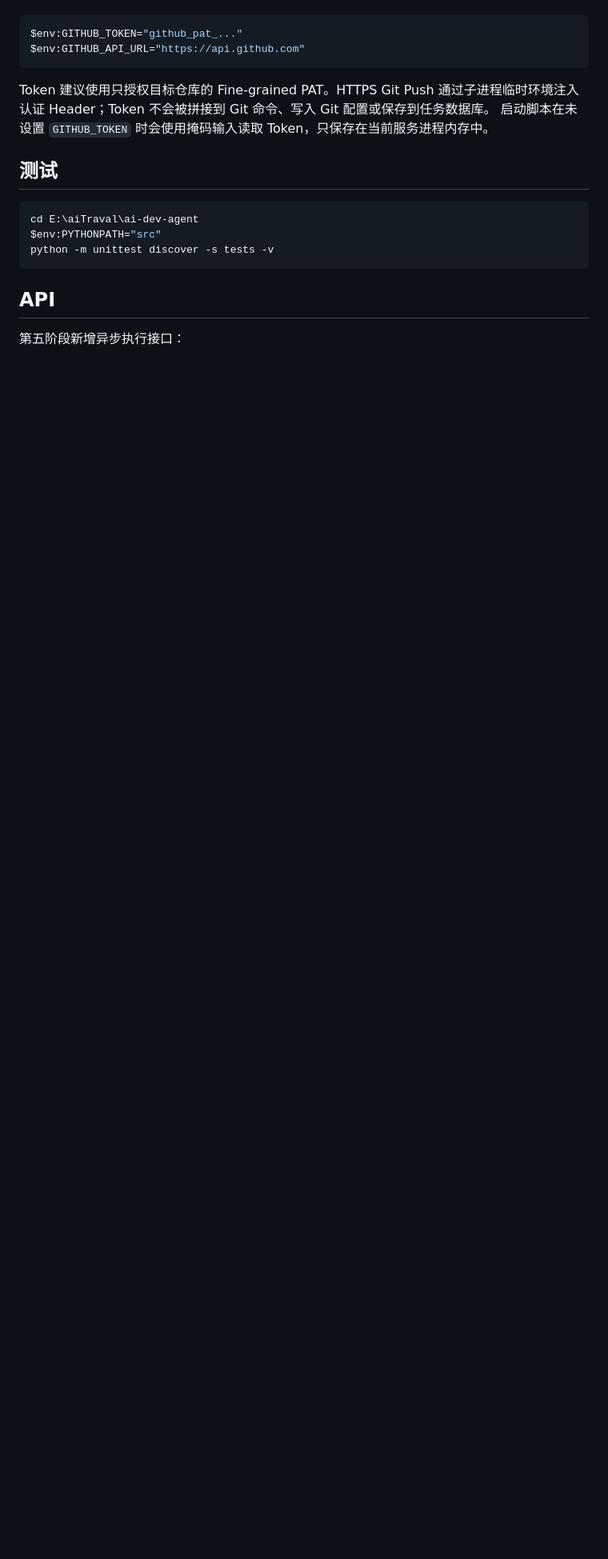
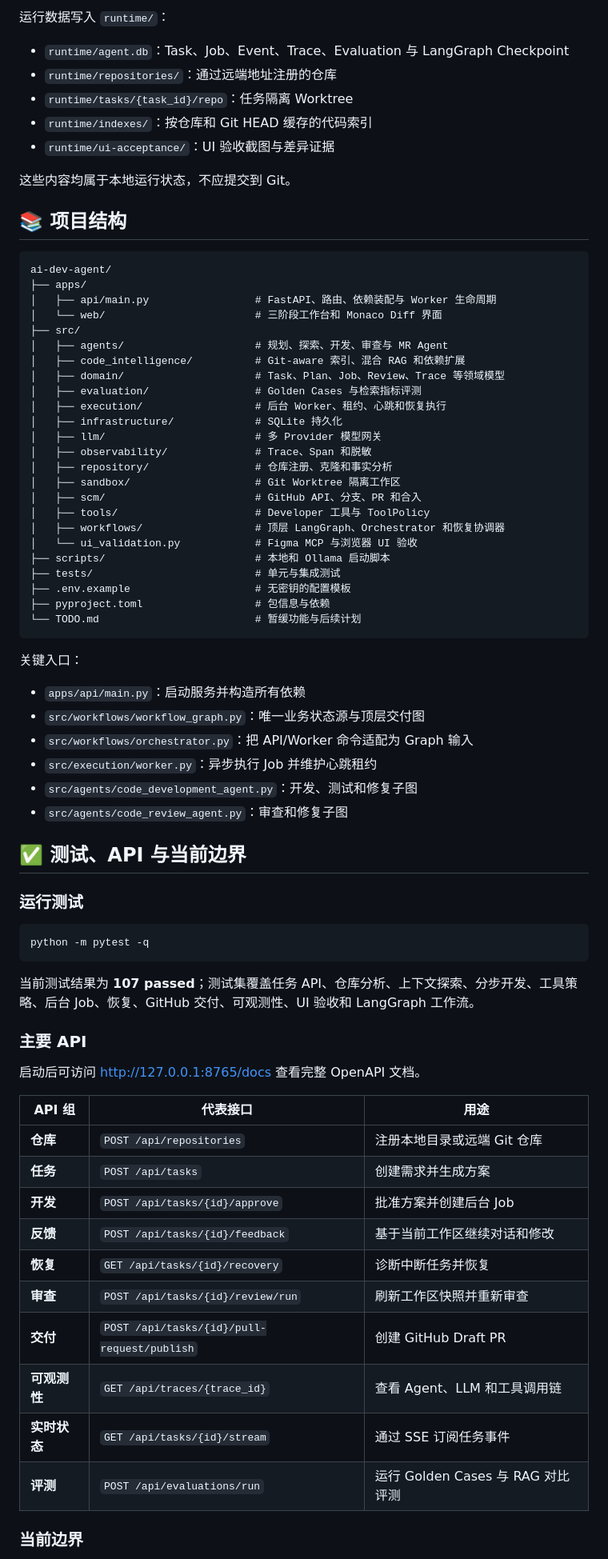
Before and after one commit to jeff-jayden/auto_dev_agent, a Markdown page: README.md, the part around one of its changes. Shown at 80% size. Drawn GitHub-style; blank space fills up the shorter version.

````diff
--- a/README.md
+++ b/README.md
@@ -151,21 +262,77 @@ GitHub API 配置：
+运行数据写入 `runtime/`：
+
+- `runtime/agent.db`：Task、Job、Event、Trace、Evaluation 与 LangGraph Checkpoint
+- `runtime/repositories/`：通过远端地址注册的仓库
+- `runtime/tasks/{task_id}/repo`：任务隔离 Worktree
+- `runtime/indexes/`：按仓库和 Git HEAD 缓存的代码索引
+- `runtime/ui-acceptance/`：UI 验收截图与差异证据
+
+这些内容均属于本地运行状态，不应提交到 Git。
+
+## 📚 项目结构
+
+```text
+ai-dev-agent/
+├── apps/
+│   ├── api/main.py                 # FastAPI、路由、依赖装配与 Worker 生命周期
+│   └── web/                        # 三阶段工作台和 Monaco Diff 界面
+├── src/
+│   ├── agents/                     # 规划、探索、开发、审查与 MR Agent
+│   ├── code_intelligence/          # Git-aware 索引、混合 RAG 和依赖扩展
+│   ├── domain/                     # Task、Plan、Job、Review、Trace 等领域模型
+│   ├── evaluation/                 # Golden Cases 与检索指标评测
+│   ├── execution/                  # 后台 Worker、租约、心跳和恢复执行
+│   ├── infrastructure/             # SQLite 持久化
+│   ├── llm/                        # 多 Provider 模型网关
+│   ├── observability/              # Trace、Span 和脱敏
+│   ├── repository/                 # 仓库注册、克隆和事实分析
+│   ├── sandbox/                    # Git Worktree 隔离工作区
+│   ├── scm/                        # GitHub API、分支、PR 和合入
+│   ├── tools/                      # Developer 工具与 ToolPolicy
+│   ├── workflows/                  # 顶层 LangGraph、Orchestrator 和恢复协调器
+│   └── ui_validation.py            # Figma MCP 与浏览器 UI 验收
+├── scripts/                        # 本地和 Ollama 启动脚本
+├── tests/                          # 单元与集成测试
+├── .env.example                    # 无密钥的配置模板
+├── pyproject.toml                  # 包信息与依赖
+└── TODO.md                         # 暂缓功能与后续计划
+```
+
+关键入口：
+
+- `apps/api/main.py`：启动服务并构造所有依赖
+- `src/workflows/workflow_graph.py`：唯一业务状态源与顶层交付图
+- `src/workflows/orchestrator.py`：把 API/Worker 命令适配为 Graph 输入
+- `src/execution/worker.py`：异步执行 Job 并维护心跳租约
+- `src/agents/code_development_agent.py`：开发、测试和修复子图
+- `src/agents/code_review_agent.py`：审查和修复子图
+
+## ✅ 测试、API 与当前边界
+
+### 运行测试
 
 ```powershell
-$env:GITHUB_TOKEN="github_pat_..."
-$env:GITHUB_API_URL="https://api.github.com"
+python -m pytest -q
 ```
 
-Token 建议使用只授权目标仓库的 Fine-grained PAT。HTTPS Git Push 通过子进程临时环境注入认证 Header；Token 不会被拼接到 Git 命令、写入 Git 配置或保存到任务数据库。
-启动脚本在未设置 `GITHUB_TOKEN` 时会使用掩码输入读取 Token，只保存在当前服务进程内存中。
+当前测试结果为 **107 passed**；测试集覆盖任务 API、仓库分析、上下文探索、分步开发、工具策略、后台 Job、恢复、GitHub 交付、可观测性、UI 验收和 LangGraph 工作流。
 
-## 测试
+### 主要 API
 
-```powershell
-cd E:\aiTraval\ai-dev-agent
-$env:PYTHONPATH="src"
-python -m unittest discover -s tests -v
-```
+启动后可访问 <http://127.0.0.1:8765/docs> 查看完整 OpenAPI 文档。
 
-## API
+| API 组 | 代表接口 | 用途 |
+| --- | --- | --- |
+| **仓库** | `POST /api/repositories` | 注册本地目录或远端 Git 仓库 |
+| **任务** | `POST /api/tasks` | 创建需求并生成方案 |
+| **开发** | `POST /api/tasks/{id}/approve` | 批准方案并创建后台 Job |
+| **反馈** | `POST /api/tasks/{id}/feedback` | 基于当前工作区继续对话和修改 |
+| **恢复** | `GET /api/tasks/{id}/recovery` | 诊断中断任务并恢复 |
+| **审查** | `POST /api/tasks/{id}/review/run` | 刷新工作区快照并重新审查 |
+| **交付** | `POST /api/tasks/{id}/pull-request/publish` | 创建 GitHub Draft PR |
+| **可观测性** | `GET /api/traces/{trace_id}` | 查看 Agent、LLM 和工具调用链 |
+| **实时状态** | `GET /api/tasks/{id}/stream` | 通过 SSE 订阅任务事件 |
+| **评测** | `POST /api/evaluations/run` | 运行 Golden Cases 与 RAG 对比评测 |
 
-第五阶段新增异步执行接口：
+### 当前边界
 
````
Also changed, not shown: other parts of README.md (+240 -161 lines).
